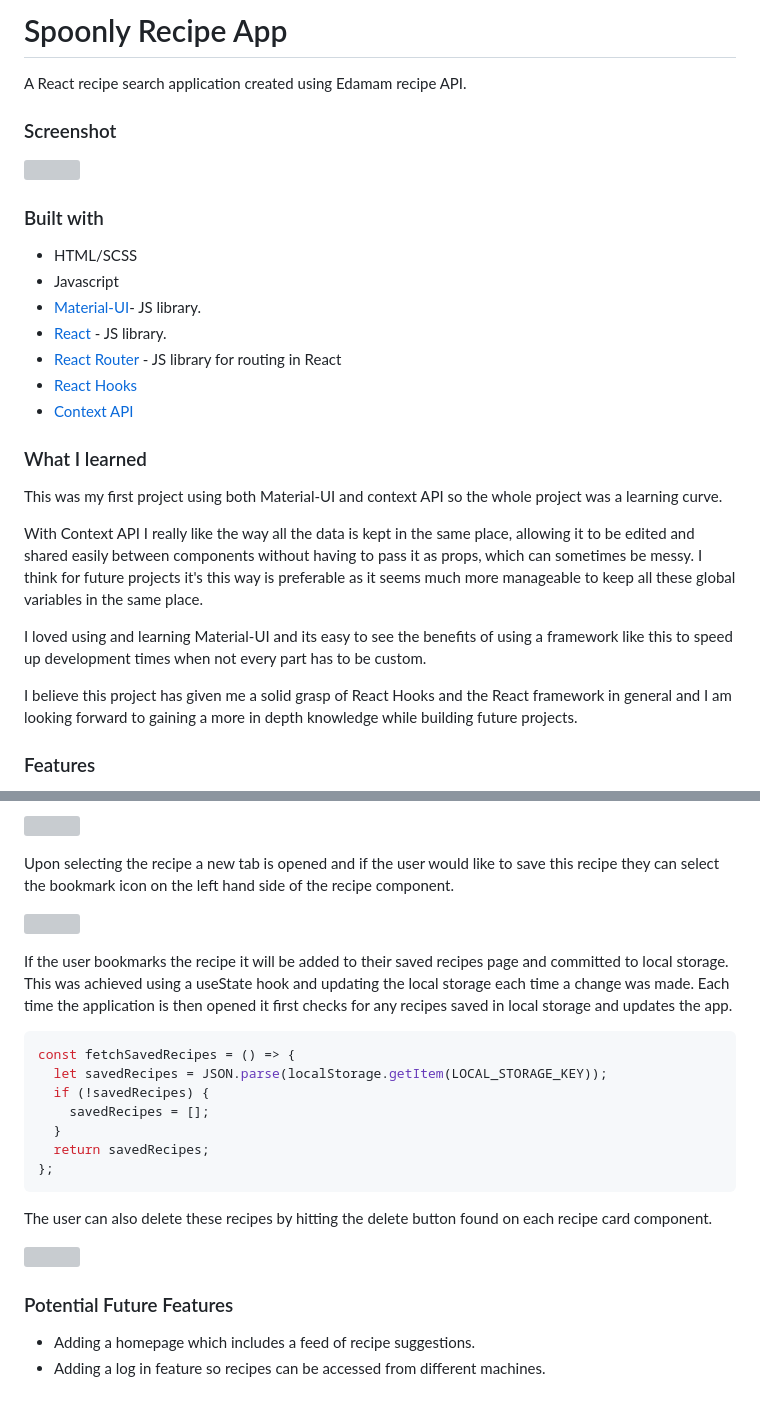
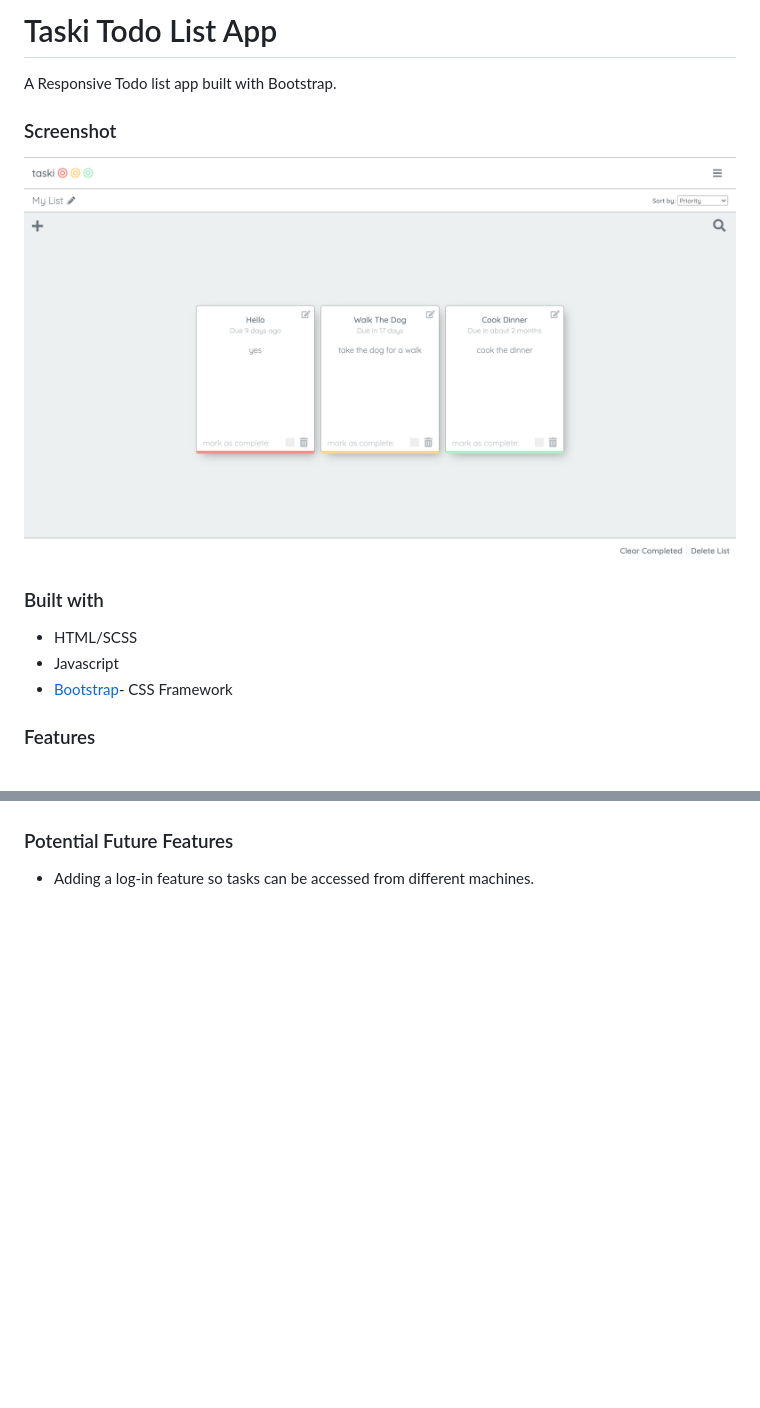
Before and after one commit to WeKiBan/Taski, a Markdown page: README.md, 2 parts joined by grey strips. Rendered like a GitHub page; pictures changed too: dist/img/Taski.png (added); blank space fills up the shorter version; grey boxes are pictures that could not be loaded.

````diff
--- a/README.md
+++ b/README.md
@@ -1,30 +1,16 @@
-# Spoonly Recipe App
+# Taski Todo List App
 
-A React recipe search application created using Edamam recipe API.
+A Responsive Todo list app built with Bootstrap.
 
 ### Screenshot
 
-![](src/images/spoonlyScreenshot.png)
+![](dist/img/Taski.png)
 
 ### Built with
 
 - HTML/SCSS
 - Javascript
-- [Material-UI](https://mui.com/)- JS library.
-- [React](https://reactjs.org/) - JS library.
-- [React Router](https://reactrouter.com/) - JS library for routing in React
-- [React Hooks](https://reactjs.org/docs/hooks-intro.html)
-- [Context API](https://reactjs.org/docs/context.html)
-
-### What I learned
-
-This was my first project using both Material-UI and context API so the whole project was a learning curve.
-
-With Context API I really like the way all the data is kept in the same place, allowing it to be edited and shared easily between components without having to pass it as props, which can sometimes be messy. I think for future projects it's this way is preferable as it seems much more manageable to keep all these global variables in the same place.
-
-I loved using and learning Material-UI and its easy to see the benefits of using a framework like this to speed up development times when not every part has to be custom.
-
-I believe this project has given me a solid grasp of React Hooks and the React framework in general and I am looking forward to gaining a more in depth knowledge while building future projects.
+- [Bootstrap](https://getbootstrap.com/)- CSS Framework
 
 ### Features
 
@@ -32,27 +18,5 @@ The user is first presented with a landing page where they can enter key words t
 
-![](src/images/resultsScreenshot.png)
-
-Upon selecting the recipe a new tab is opened and if the user would like to save this recipe they can select the bookmark icon on the left hand side of the recipe component.
-
-![](src/images/bookmarkScreenshot.png)
-
-If the user bookmarks the recipe it will be added to their saved recipes page and committed to local storage. This was achieved using a useState hook and updating the local storage each time a change was made. Each time the application is then opened it first checks for any recipes saved in local storage and updates the app.
-
-```javascript
-const fetchSavedRecipes = () => {
-  let savedRecipes = JSON.parse(localStorage.getItem(LOCAL_STORAGE_KEY));
-  if (!savedRecipes) {
-    savedRecipes = [];
-  }
-  return savedRecipes;
-};
-```
-
-The user can also delete these recipes by hitting the delete button found on each recipe card component.
-
-![](src/images/deleteScreenshot.png)
 
 ### Potential Future Features
 
-- Adding a homepage which includes a feed of recipe suggestions.
-- Adding a log in feature so recipes can be accessed from different machines.
+- Adding a log-in feature so tasks can be accessed from different machines.
````
Also changed, not shown: other parts of README.md (+1 -1 lines), 1 other file.
